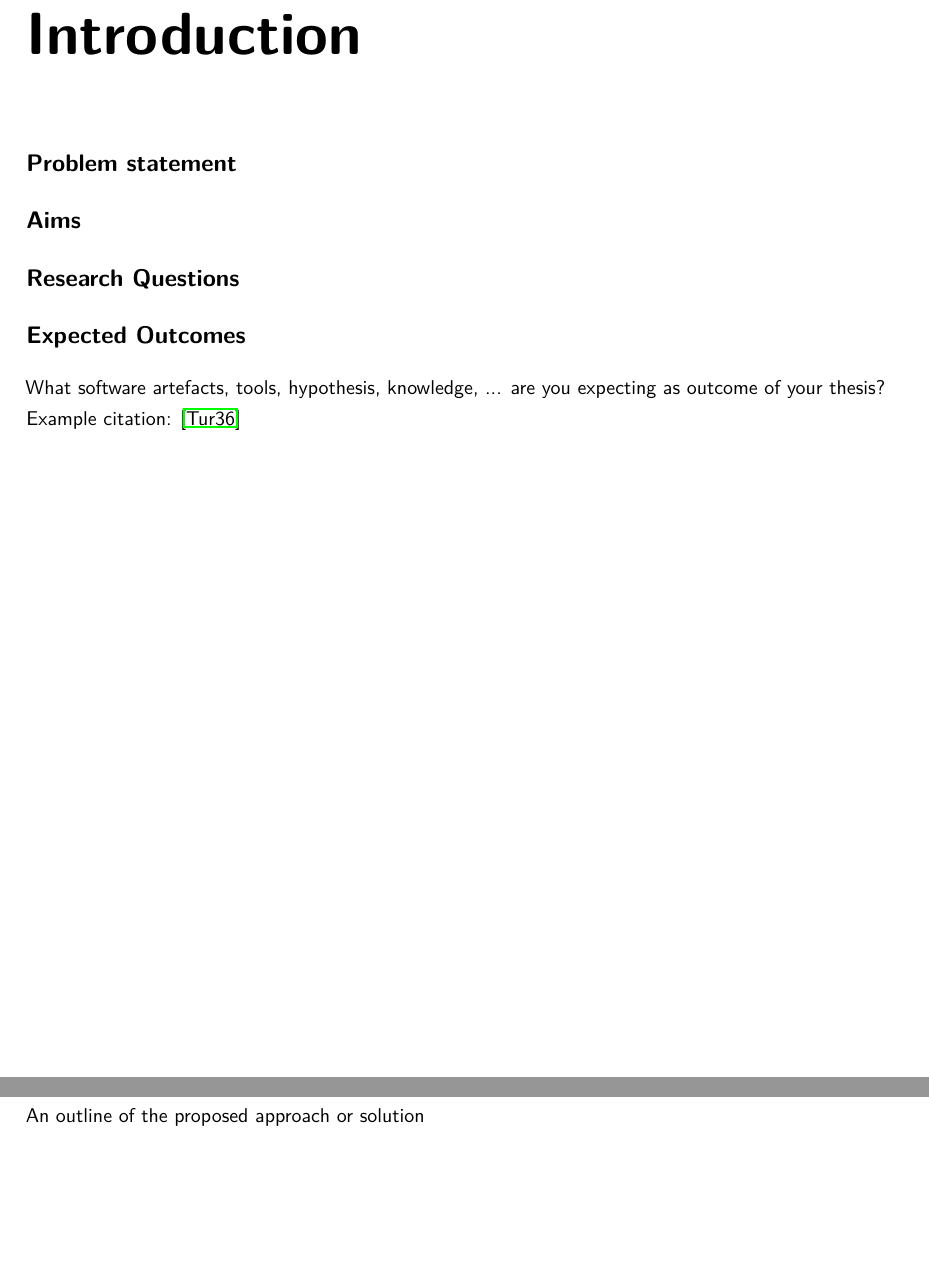
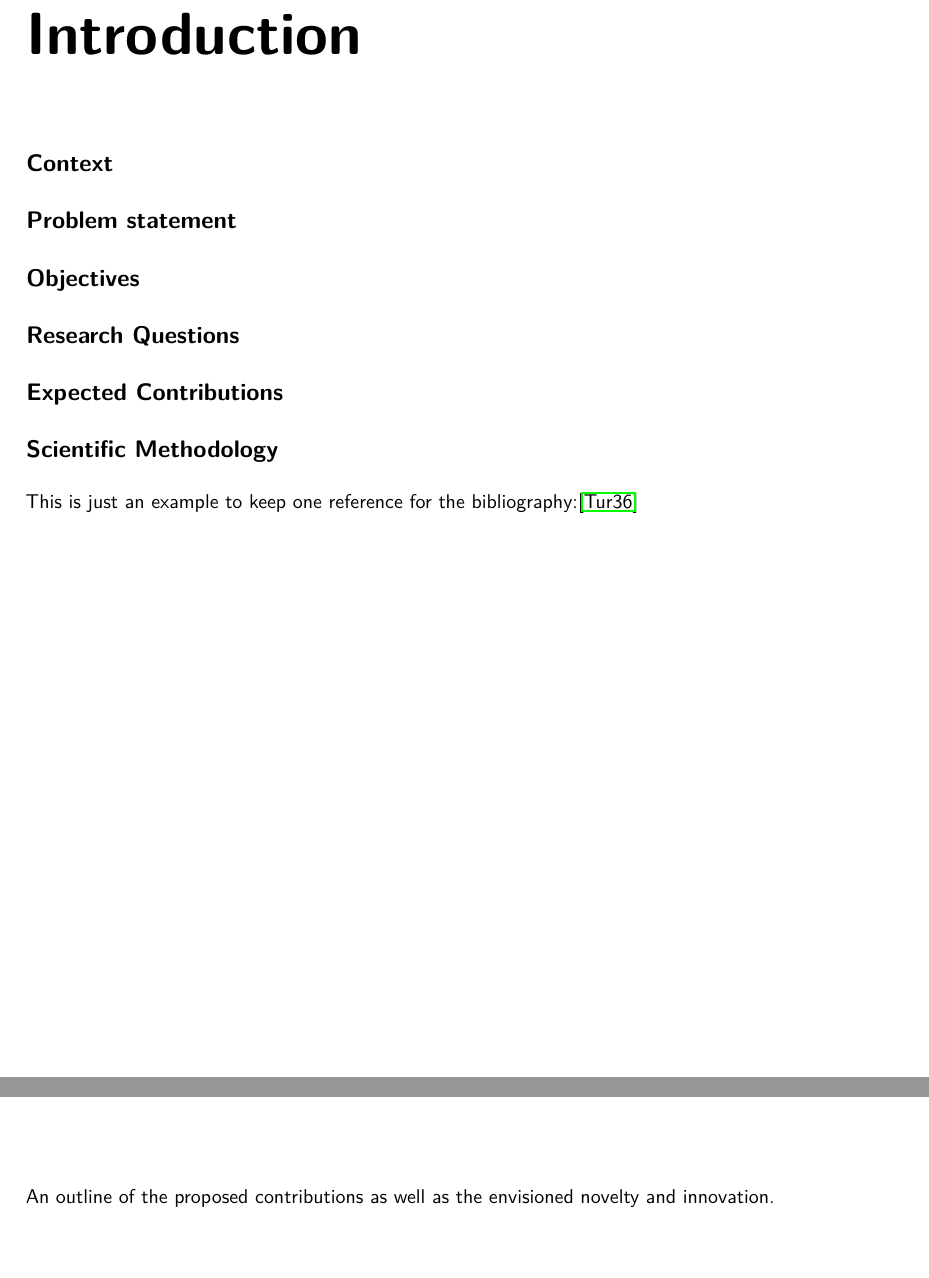
Before and after one commit to jku-win-se/templates, a LaTeX thesis (phd_expose/main.tex, which reads phd_expose/import.sty, phd_expose/sections/01_Intro.tex, phd_expose/sections/03_Novelty.tex): two parts of pages 3 and 5 of 8, joined at a grey line, cut so that both start at the same text. Compiled offline with pdfLaTeX.

Commit message:
update template phd expose

```diff
--- a/phd_expose/import.sty
+++ b/phd_expose/import.sty
@@ -49,7 +49,7 @@
 \usepackage[utf8]{inputenc} % Determines encoding of the input. All input files have to use UTF8 encoding.
 
 % Extended LaTeX functionality is enables by including packages with \usepackage{...}.
-\usepackage{fixltx2e}   % Provides fixes for several errors in LaTeX2e.
+%\usepackage{fixltx2e}   % Provides fixes for several errors in LaTeX2e.
 \usepackage{microtype}  % Small-scale typographic enhancements.
 \usepackage{enumitem}   % User control over the layout of lists (itemize, enumerate, description)..
 \usepackage{nag}       % Issues warnings when best practices in writing LaTeX documents are violated.
--- a/phd_expose/sections/01_Intro.tex
+++ b/phd_expose/sections/01_Intro.tex
@@ -1,13 +1,17 @@
 \chapter{Introduction}
 \label{chap:introduction}
 
+\section{Context}
+
 \section{Problem statement}
 
-\section{Aims}
+\section{Objectives}
 
 \section{Research Questions}
 
-\section{Expected Outcomes}
-What software artefacts, tools, hypothesis, knowledge, ... are you expecting as outcome of your thesis?
+\section{Expected Contributions}
 
-Example citation: \cite{Turing1936}
+\section{Scientific Methodology}
+
+
+This is just an example to keep one reference for the bibliography:\cite{Turing1936}
--- a/phd_expose/sections/03_Novelty.tex
+++ b/phd_expose/sections/03_Novelty.tex
@@ -1,2 +1,3 @@
-\chapter{Novelty and Innovation}
-An outline of the proposed approach or solution
+\chapter{Contributions, Novelty, and Innovation}
+
+An outline of the proposed contributions as well as the envisioned novelty and innovation.
```
Also changed, not shown: phd_expose/abstract.tex (+1 -0 lines), phd_expose/sections/02_SoA.tex (+2 -1 lines), phd_expose/sections/04_Plan.tex (+7 -4 lines), phd_expose/sections/05_Evaluation.tex (+1 -1 lines).
